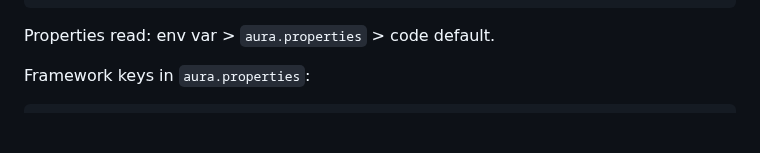
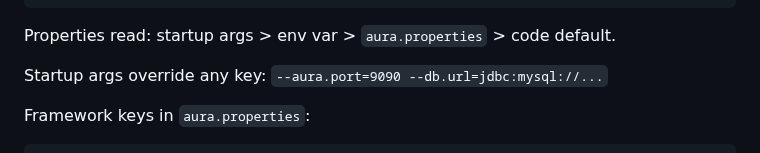
Before and after one commit to tianhaocui/aura, a Markdown page: AI_GUIDE.md, the part around the change. Rendered like a GitHub page; blank space fills up the shorter version.

Commit message:
feat(core): startup args override any config key, unified 4-layer priority

````diff
--- a/AI_GUIDE.md
+++ b/AI_GUIDE.md
@@ -288,7 +288,9 @@ Aura.create()
     .start(args);                  // supports --config=file --port=N --env=X
 ```
 
-Properties read: env var > `aura.properties` > code default.
+Properties read: startup args > env var > `aura.properties` > code default.
+
+Startup args override any key: `--aura.port=9090 --db.url=jdbc:mysql://...`
 
 Framework keys in `aura.properties`:
 ```properties
````
